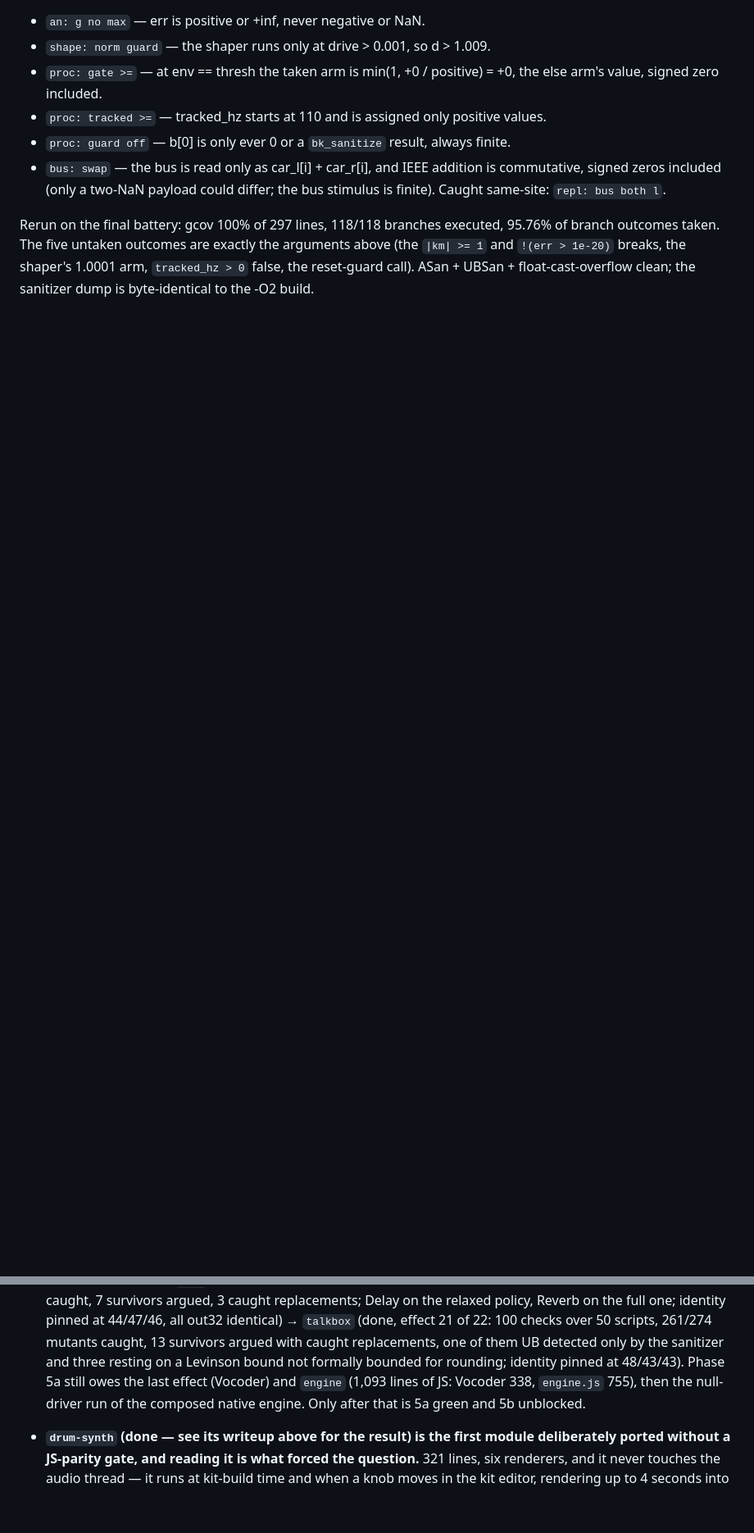
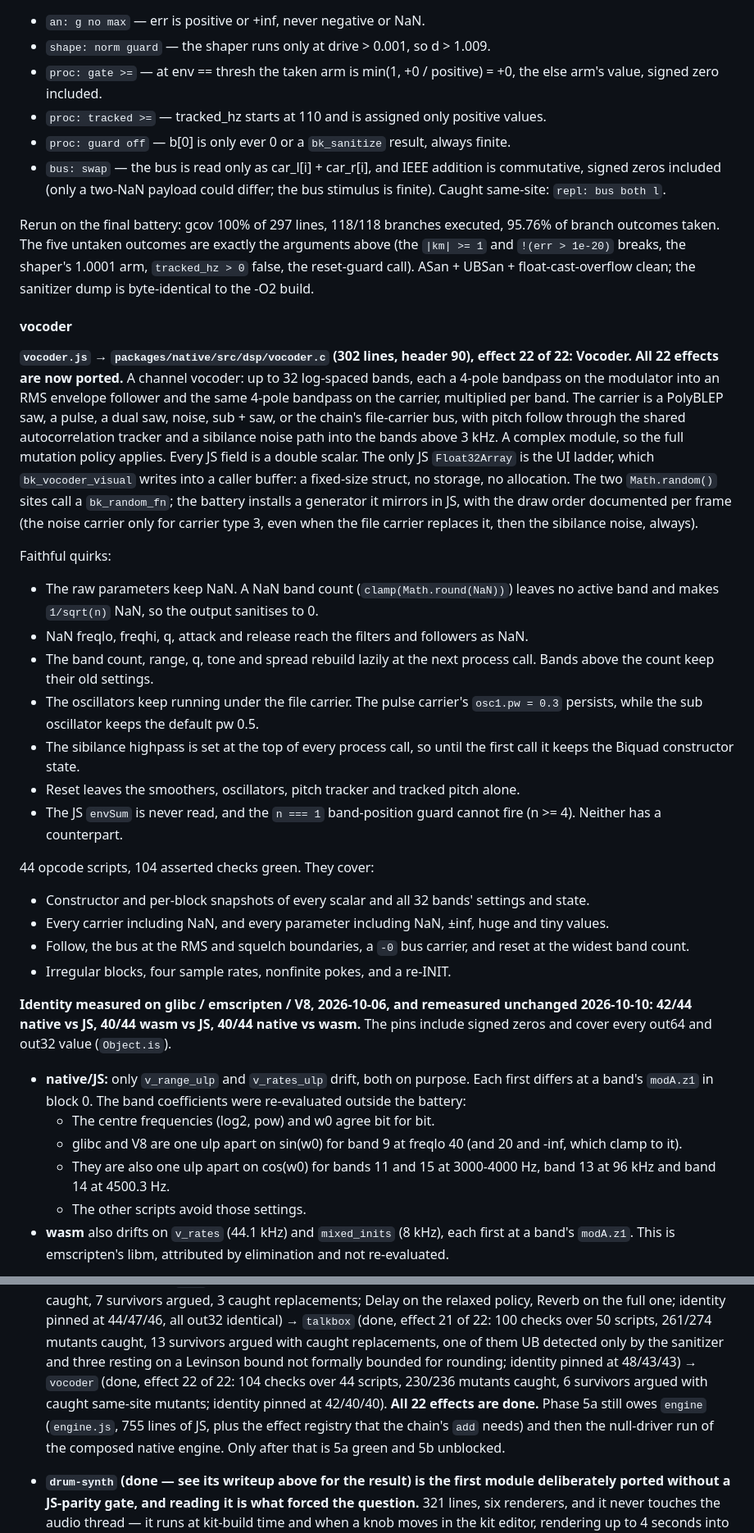
Before and after one commit to chewwwy/brokodr, a Markdown page: brobeats-plan.md, 2 parts joined by grey strips. Shown at 82% size. Rendered like a GitHub page; blank space fills up the shorter version.

Commit message:
plan: vocoder complete (230/236 caught, 6 argued with caught same-site mutants, identity 42/40/40), all 22 effects done, engine remains

```diff
--- a/brobeats-plan.md
+++ b/brobeats-plan.md
@@ -2047,3 +2047,59 @@ branch outcomes taken. The five untaken outcomes are exactly the arguments above
 `|km| >= 1` and `!(err > 1e-20)` breaks, the shaper's 1.0001 arm, `tracked_hz > 0`
 false, the reset-guard call). ASan + UBSan + float-cast-overflow clean; the sanitizer
 dump is byte-identical to the -O2 build.
+
+#### vocoder
+
+**`vocoder.js` → `packages/native/src/dsp/vocoder.c` (302 lines, header 90), effect 22
+of 22: Vocoder. All 22 effects are now ported.** A channel vocoder: up to 32
+log-spaced bands, each a 4-pole bandpass on the modulator into an RMS envelope follower
+and the same 4-pole bandpass on the carrier, multiplied per band. The carrier is a
+PolyBLEP saw, a pulse, a dual saw, noise, sub + saw, or the chain's file-carrier bus,
+with pitch follow through the shared autocorrelation tracker and a sibilance noise path
+into the bands above 3 kHz. A complex module, so the full mutation policy applies.
+Every JS field is a double scalar. The only JS `Float32Array` is the UI ladder, which
+`bk_vocoder_visual` writes into a caller buffer: a fixed-size struct, no storage, no
+allocation. The two `Math.random()` sites call a `bk_random_fn`; the battery installs a
+generator it mirrors in JS, with the draw order documented per frame (the noise carrier
+only for carrier type 3, even when the file carrier replaces it, then the sibilance noise,
+always).
+
+Faithful quirks:
+  - The raw parameters keep NaN. A NaN band count (`clamp(Math.round(NaN))`) leaves no
+    active band and makes `1/sqrt(n)` NaN, so the output sanitises to 0.
+  - NaN freqlo, freqhi, q, attack and release reach the filters and followers as NaN.
+  - The band count, range, q, tone and spread rebuild lazily at the next process call.
+    Bands above the count keep their old settings.
+  - The oscillators keep running under the file carrier. The pulse carrier's
+    `osc1.pw = 0.3` persists, while the sub oscillator keeps the default pw 0.5.
+  - The sibilance highpass is set at the top of every process call, so until the first
+    call it keeps the Biquad constructor state.
+  - Reset leaves the smoothers, oscillators, pitch tracker and tracked pitch alone.
+  - The JS `envSum` is never read, and the `n === 1` band-position guard cannot fire
+    (n >= 4). Neither has a counterpart.
+
+44 opcode scripts, 104 asserted checks green. They cover:
+  - Constructor and per-block snapshots of every scalar and all 32 bands' settings and
+    state.
+  - Every carrier including NaN, and every parameter including NaN, ±inf, huge and tiny
+    values.
+  - Follow, the bus at the RMS and squelch boundaries, a `-0` bus carrier, and reset at
+    the widest band count.
+  - Irregular blocks, four sample rates, nonfinite pokes, and a re-INIT.
+
+**Identity measured on glibc / emscripten / V8, 2026-10-06, and remeasured unchanged
+2026-10-10: 42/44 native vs JS, 40/44 wasm vs JS, 40/44 native vs wasm.** The pins
+include signed zeros and cover every out64 and out32 value (`Object.is`).
+  - **native/JS:** only `v_range_ulp` and `v_rates_ulp` drift, both on purpose. Each
+    first differs at a band's `modA.z1` in block 0. The band coefficients were
+    re-evaluated outside the battery:
+    - The centre frequencies (log2, pow) and w0 agree bit for bit.
+    - glibc and V8 are one ulp apart on sin(w0) for band 9 at freqlo 40 (and 20 and
+      -inf, which clamp to it).
+    - They are also one ulp apart on cos(w0) for bands 11 and 15 at 3000-4000 Hz, band 13
+      at 96 kHz and band 14 at 4500.3 Hz.
+    - The other scripts avoid those settings.
+  - **wasm** also drifts on `v_rates` (44.1 kHz) and `mixed_inits` (8 kHz), each first
+    at a band's `modA.z1`. This is emscripten's libm, attributed by elimination and not
+    re-evaluated.
+
@@ -2092,9 +2181,11 @@ dump is byte-identical to the -O2 build.
     identical) → `talkbox` (done, effect 21 of 22: 100 checks over 50 scripts, 261/274
     mutants caught, 13 survivors argued with caught replacements, one of them UB detected
     only by the sanitizer and three resting on a Levinson bound not formally bounded for
-    rounding; identity pinned at 48/43/43). Phase 5a still owes the last effect (Vocoder)
-    and `engine` (1,093 lines of JS: Vocoder 338, `engine.js` 755), then the null-driver
-    run of the composed native engine.
+    rounding; identity pinned at 48/43/43) → `vocoder` (done, effect 22 of 22: 104
+    checks over 44 scripts, 230/236 mutants caught, 6 survivors argued with caught
+    same-site mutants; identity pinned at 42/40/40). **All 22 effects are done.** Phase
+    5a still owes `engine` (`engine.js`, 755 lines of JS, plus the effect registry that
+    the chain's `add` needs) and then the null-driver run of the composed native engine.
     Only after that is 5a green and 5b unblocked.
   - **`drum-synth` (done — see its writeup above for the result) is the first module
     deliberately ported without a JS-parity gate, and reading it is what forced the
```
Also changed, not shown: other parts of brobeats-plan.md (+33 -0 lines).
